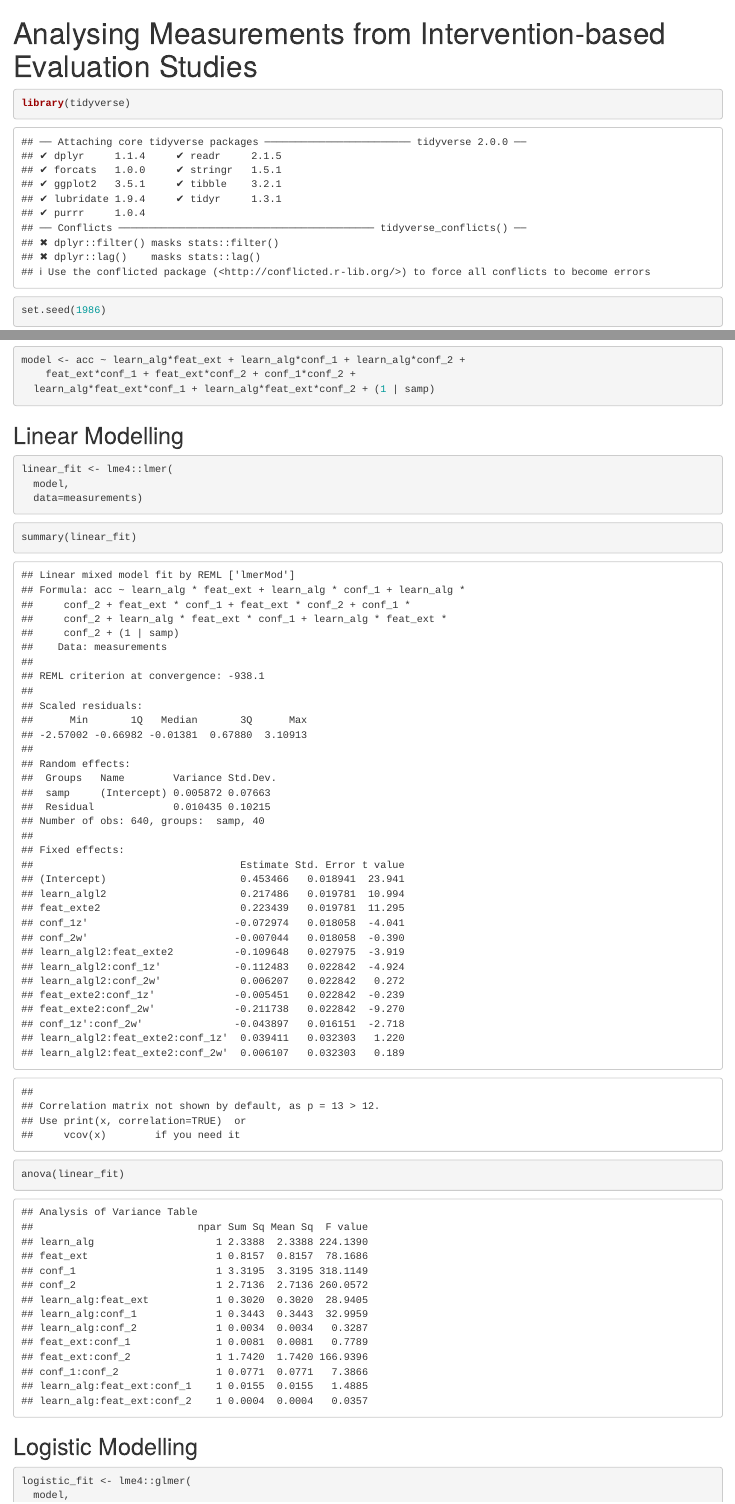
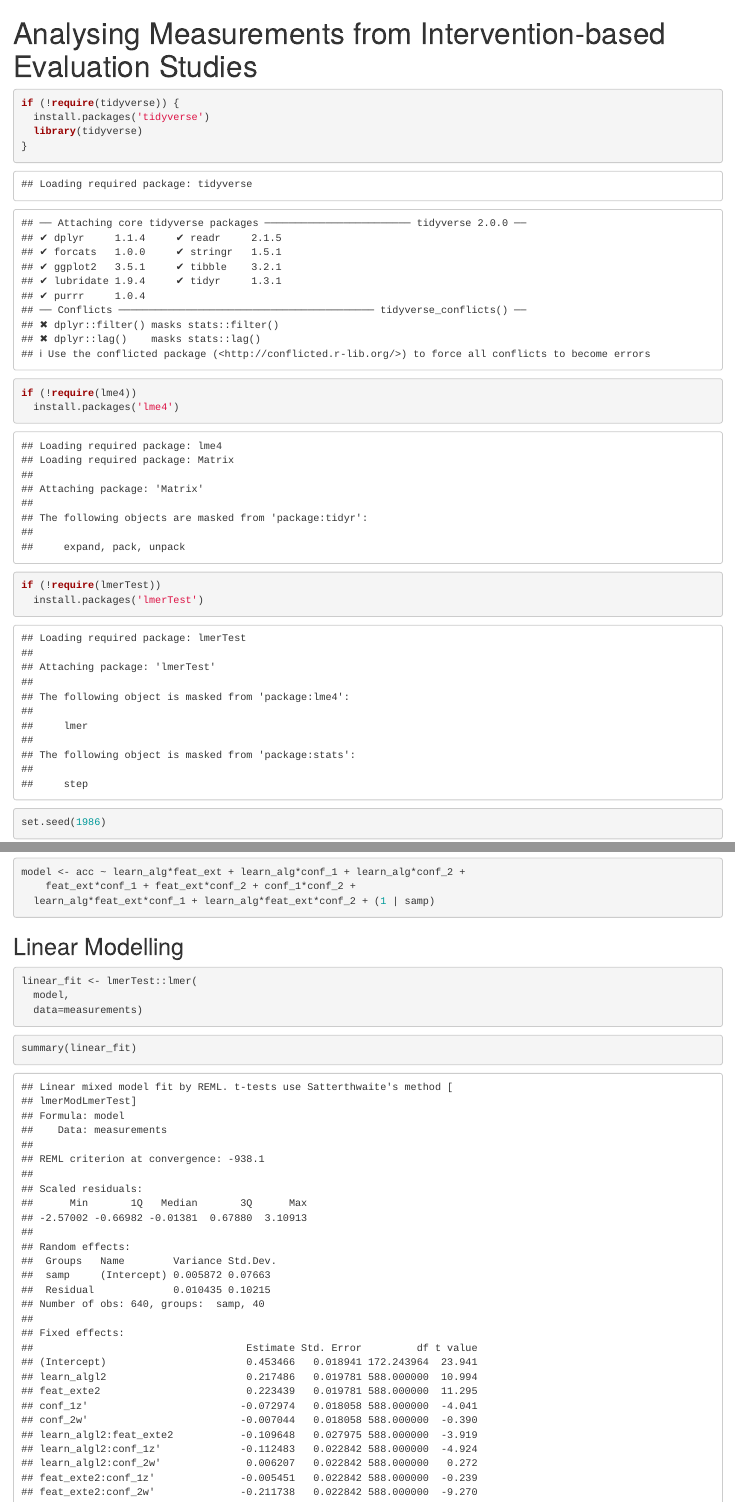
Before and after one commit to franrodalg/logistic_struct_model, an R Markdown document (logistic_struct_model.Rmd): the page in a window 1100 px wide, from its top, and a second part further down, joined at a grey line. Rendered offline with R 4.5, knitr and Pandoc, with nearby package versions.

Commit message:
Included use of lmerTest package

````diff
--- a/logistic_struct_model.Rmd
+++ b/logistic_struct_model.Rmd
@@ -4,7 +4,14 @@ output: html_notebook
 ---
 
 ```{r}
-library(tidyverse)
+if (!require(tidyverse)) {
+  install.packages('tidyverse')
+  library(tidyverse)
+}
+if (!require(lme4))
+  install.packages('lme4')
+if (!require(lmerTest))
+  install.packages('lmerTest')
 ```
 
 ```{r}
@@ -85,17 +92,13 @@ model <- acc ~ learn_alg*feat_ext + learn_alg*conf_1 + learn_alg*conf_2 +
 
 
 ```{r}
-linear_fit <- lme4::lmer(
+linear_fit <- lmerTest::lmer(
   model,
   data=measurements)
 ```
 
 ```{r}
 summary(linear_fit)
-```
-
-```{r}
-anova(linear_fit)
 ```
 
 ## Logistic Modelling
````
